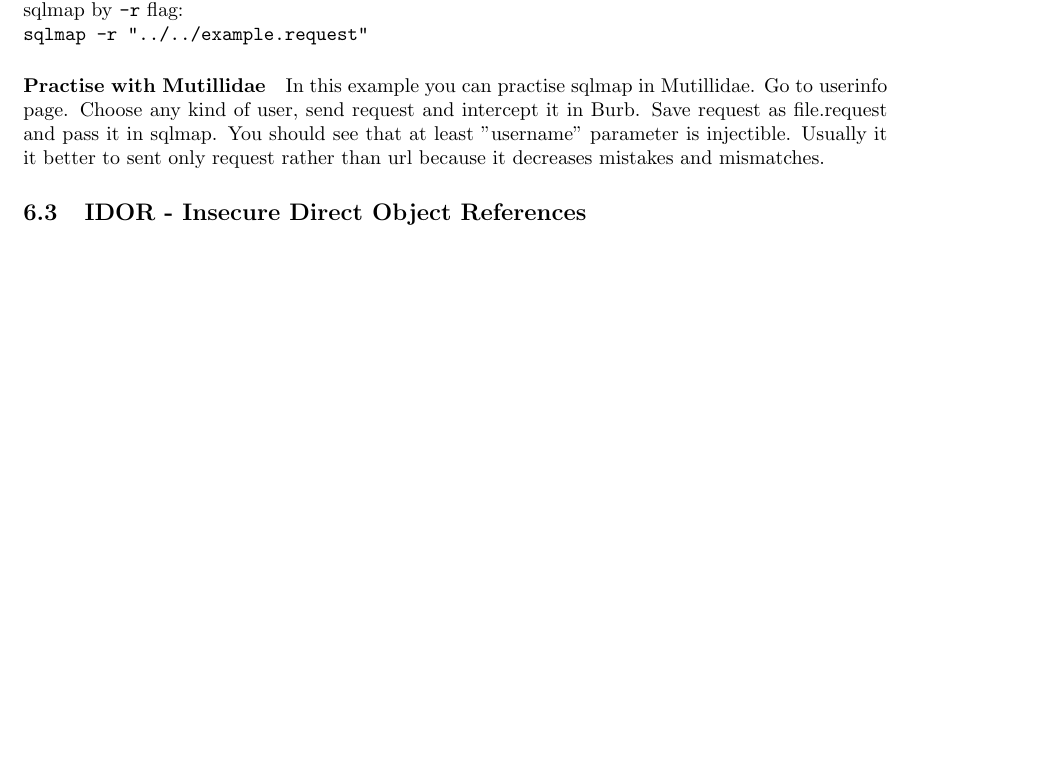
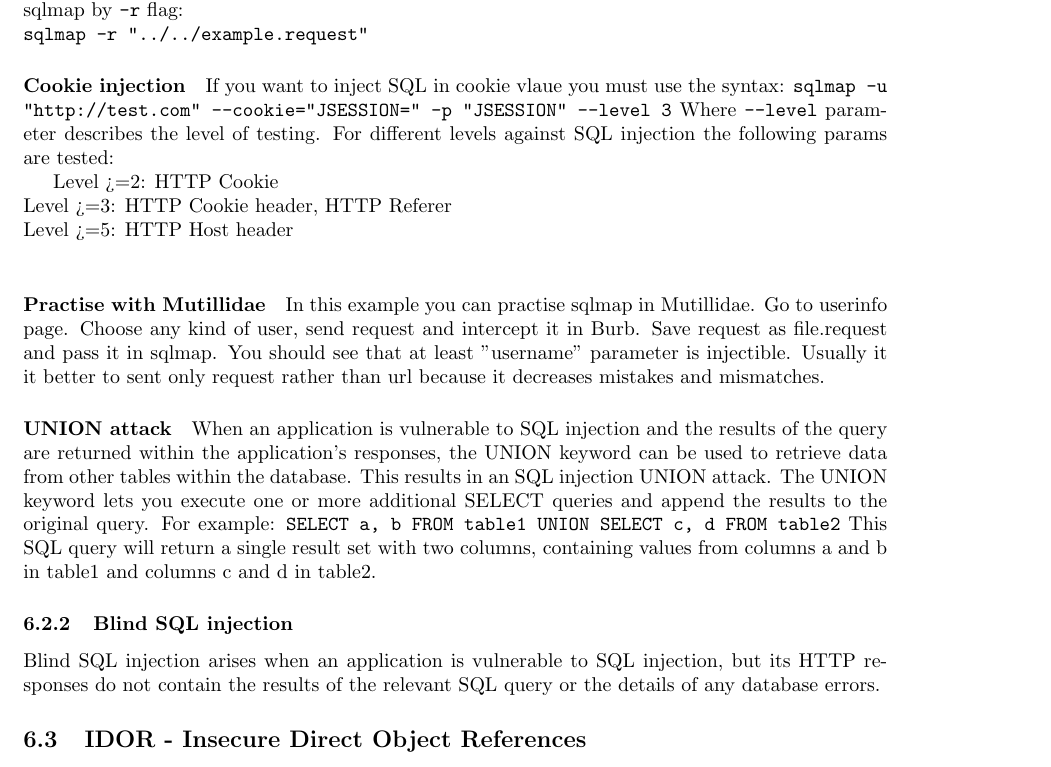
Before and after one commit to birbirbir/Hack, a LaTeX paper (src/main.tex, which reads src/chapters/top_vulnerabilities.tex): part of page 16 of 28, cut so that both start at the same text, the shorter picture padded with empty space. Compiled offline with pdfLaTeX.

Commit message:
sqlmap cookie injection

```diff
--- a/src/chapters/top_vulnerabilities.tex
+++ b/src/chapters/top_vulnerabilities.tex
@@ -125,6 +125,18 @@
 If you are dealing with different scenario (e.g. POST method) you can intercept the request in Burb and copy it to \texttt{example.request} file (you create this file somwhere in the system).
 Then you can use this request file and pass it in sqlmap by \texttt{-r} flag: \newline
 \texttt{sqlmap -r "../../example.request"}
+\paragraph{Cookie injection}
+If you want to inject SQL in cookie vlaue you must use the syntax:
+\q{sqlmap -u "http://test.com" --cookie="JSESSION=" -p "JSESSION" --level 3}
+Where \q{--level} parameter describes the level of testing.
+For different levels against SQL injection the following params are tested:
+
+Level >=2: HTTP Cookie
+\newline
+Level >=3: HTTP Cookie header, HTTP Referer
+\newline
+Level >=5: HTTP Host header
+\newline
 \paragraph{Practise with Mutillidae}
 In this example you can practise sqlmap in Mutillidae.
 Go to userinfo page.
@@ -132,6 +144,18 @@
 Save request as file.request and pass it in sqlmap.
 You should see that at least "username" parameter is injectible.
 Usually it it better to sent only request rather than url because it decreases mistakes and mismatches.
+\paragraph{UNION attack}
+When an application is vulnerable to SQL injection and the results of the query are returned within the application's responses, the UNION keyword can be used to retrieve data from other tables within the database.
+This results in an SQL injection UNION attack.
+The UNION keyword lets you execute one or more additional SELECT queries and append the results to the original query.
+For example: \q{SELECT a, b FROM table1 UNION SELECT c, d FROM table2}
+This SQL query will return a single result set with two columns, containing values from columns a and b in table1 and columns c and d in table2.
+%%%%%%%%%%%%%%%%%%%%%%%%%%%%%%%%%%%%%%%%%%%%%%%%%%%%%%%%%%%%%%%%%%%%%%%%%%%%%%%%%%%%%%%
+%%%%%%%%%%%%%%%%%%%%%%%%%%%%%
+%%%%%%%  Blind SQL
+%%%%%%%%%%%%%%%%%%%%%%%%%%%%
+\subsubsection{Blind SQL injection}
+Blind SQL injection arises when an application is vulnerable to SQL injection, but its HTTP responses do not contain the results of the relevant SQL query or the details of any database errors.
 
 %%%%%%%%%%%%%%%%%%%%%%%%%%%%%%%%%%%%%%%%%%%%%%%%%%%%%%%%%%%%%%%%%%%%%%%%%%%%%%%%%%%%%%%
 %%%%%%%%%%%%%%%%%%%%%%%%%%%%%
```
Also changed, not shown: src/chapters/top_vulnerabilities.tex (1 more changed lines).
